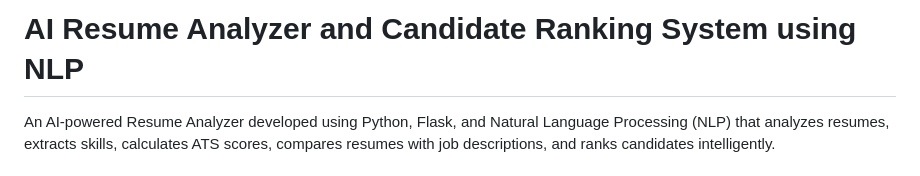
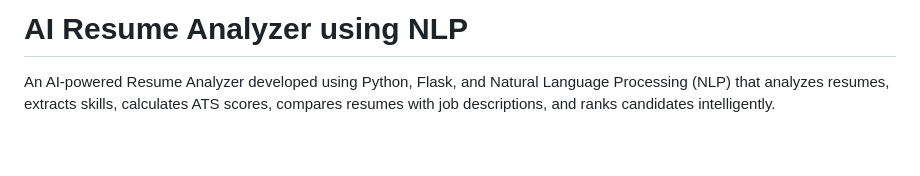
Before and after one commit to sandeep1712004/AI_Resume-Analyzer, a Markdown page: README.md, the part around the change. Rendered like a GitHub page; blank space fills up the shorter version.

Commit message:
AI_Resume Analyzer

```diff
--- a/README.md
+++ b/README.md
@@ -1,4 +1,4 @@
-# AI Resume Analyzer and Candidate Ranking System using NLP
+# AI Resume Analyzer using NLP
 
 An AI-powered Resume Analyzer developed using Python, Flask, and Natural Language Processing (NLP) that analyzes resumes, extracts skills, calculates ATS scores, compares resumes with job descriptions, and ranks candidates intelligently.
 
```
